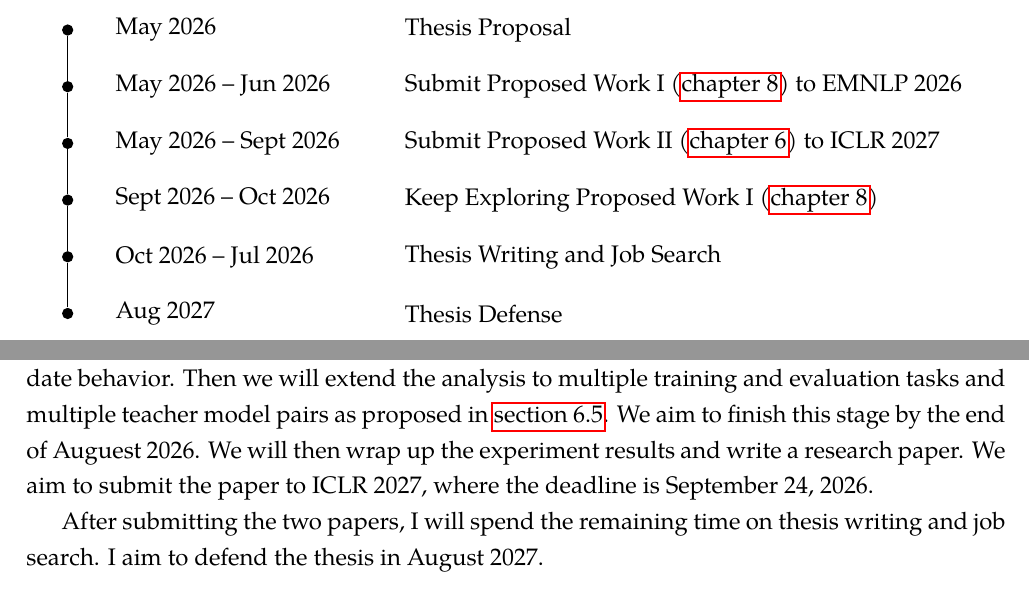
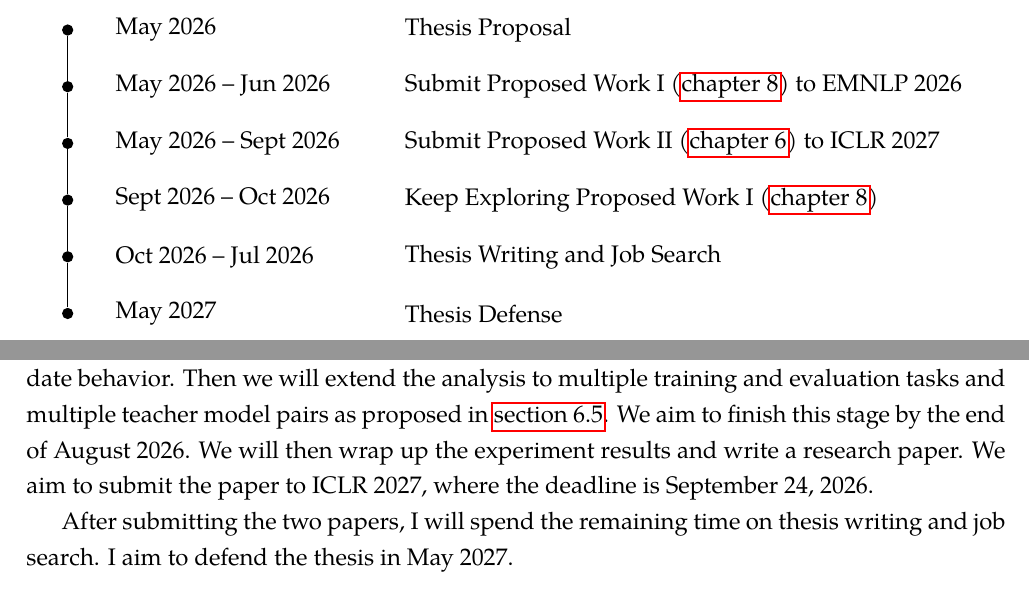
Before and after one commit to yiqingxyq/thesis-proposal, a LaTeX thesis (main.tex): two parts of pages 20 and 120 of 139, joined at a grey line, cut so that both start at the same text. Compiled offline with pdfLaTeX.

Commit message:
fix graduation time

```diff
--- a/main.tex
+++ b/main.tex
@@ -209,7 +209,7 @@ We show that there is a large room of improvement for training critique models f
     \timelineentry{May 2026 -- Sept 2026}{Submit Proposed Work II (\autoref{chap:effective-analysis}) to ICLR 2027}
     \timelineentry{Sept 2026 -- Oct 2026}{Keep Exploring Proposed Work I (\autoref{chap:critique-training})}
     \timelineentry{Oct 2026 -- Jul 2026}{Thesis Writing and Job Search}
-    \timelineentry{Aug 2027}{Thesis Defense}
+    \timelineentry{May 2027}{Thesis Defense}
 \end{tikzpicture}
 \end{figure}
 
@@ -357,9 +357,9 @@ After we submit the paper for Proposed Work II, we will keep exploring the poten
 
 As for Proposed Work II (\autoref{part:generalizability}), we will start with discovering the key agent behaviors by comparing the training trajectories generated by a frontier model, Claude-Sonnet-3.7, and a weaker model, Qwen2.5Coder-32B, with our categorization of agent behaviors proposed in \autoref{plus:sec:categorization}. The effectiveness of the key behaviors will be verified with controlled experiments proposed in \autoref{plus:sec:controlled-exp}.
 We aim to finish this stage by the end of July 2026. We will iteratively discover the key agent behaviors and verify their effectiveness. The discovery process is automated with an LLM agent, and the verification process is conducted with manually designed controlled experiments. We approximately need 3-4 days to complete the controlled experiment design, conduct the experiment, run training, and run evaluation for each candidate behavior.
-Then we will extend the analysis to multiple training and evaluation tasks and multiple teacher model pairs as proposed in \autoref{plus:sec:extend-exp}. We aim to finish this stage by the end of Auguest 2026. We will then wrap up the experiment results and write a research paper. We aim to submit the paper to ICLR 2027, where the deadline is September 24, 2026.
+Then we will extend the analysis to multiple training and evaluation tasks and multiple teacher model pairs as proposed in \autoref{plus:sec:extend-exp}. We aim to finish this stage by the end of August 2026. We will then wrap up the experiment results and write a research paper. We aim to submit the paper to ICLR 2027, where the deadline is September 24, 2026.
 
-After submitting the two papers, I will spend the remaining time on thesis writing and job search. I aim to defend the thesis in August 2027.
+After submitting the two papers, I will spend the remaining time on thesis writing and job search. I aim to defend the thesis in May 2027.
 
 %\appendix
 %\include{appendix}
```
Also changed, not shown: main.tex (2 more changed lines), 3 other files.
